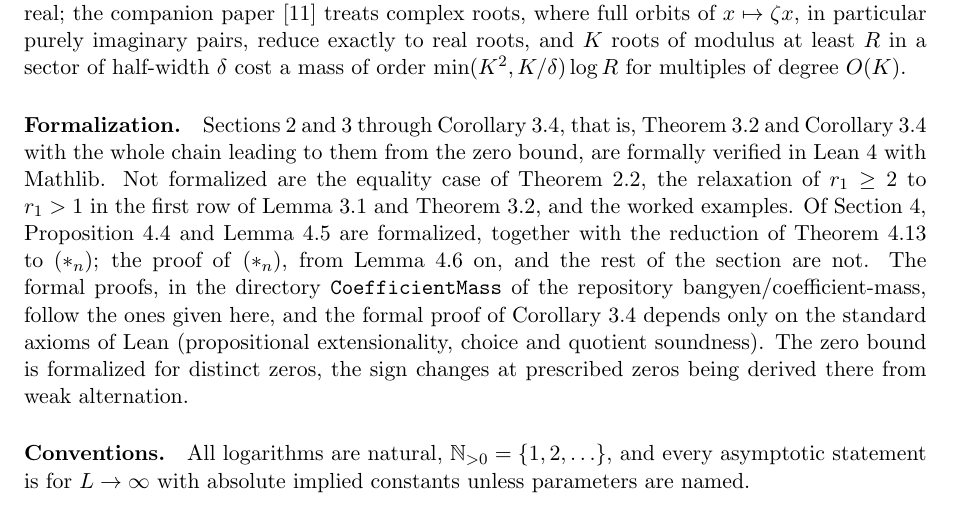
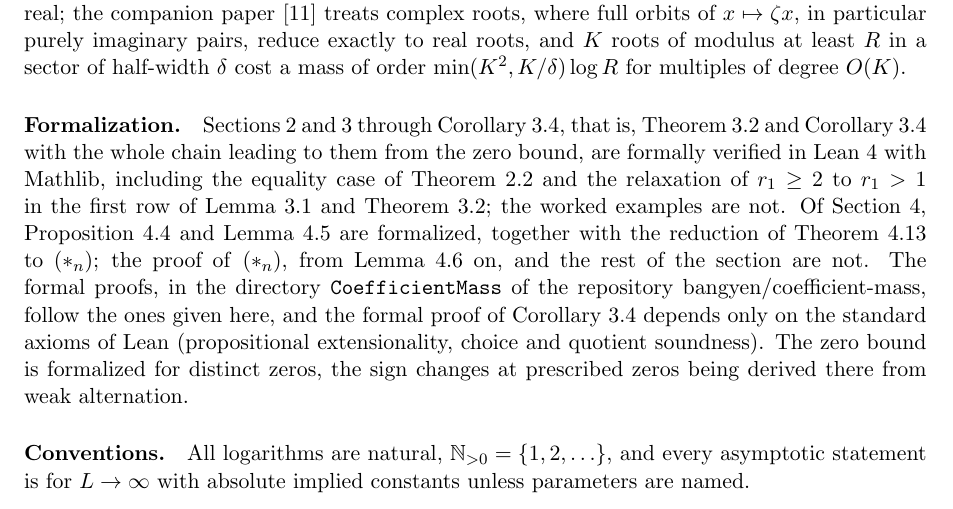
Before and after one commit to bangyen/coefficient-mass, a LaTeX paper (papers/coefficient-mass.tex): part of page 3 of 19, cut so that both start at the same text. Compiled offline with pdfLaTeX.

Commit message:
Docs: tail equality case and the first row above 1 are formalized

```diff
--- a/papers/coefficient-mass.tex
+++ b/papers/coefficient-mass.tex
@@ -203,10 +203,9 @@ $\min(K^2,K/\delta)\log R$ for multiples of degree $O(K)$.
 Sections~2 and~3 through Corollary~\ref{cor:mass}, that is,
 Theorem~\ref{thm:order} and Corollary~\ref{cor:mass} with the whole chain
 leading to them from the zero bound, are formally verified in Lean~4 with
-Mathlib.  Not formalized are the equality case of Theorem~\ref{thm:tail},
-the relaxation of $r_1\ge2$ to $r_1>1$ in the first row of
-Lemma~\ref{lem:slack} and Theorem~\ref{thm:order}, and the worked examples.
-Of Section~\ref{sec:sharp}, Proposition~\ref{prop:sharp23} and
+Mathlib, including the equality case of Theorem~\ref{thm:tail} and the
+relaxation of $r_1\ge2$ to $r_1>1$ in the first row of Lemma~\ref{lem:slack}
+and Theorem~\ref{thm:order}; the worked examples are not.  Of Section~\ref{sec:sharp}, Proposition~\ref{prop:sharp23} and
 Lemma~\ref{lem:rowcert} are formalized, together with the reduction of
 Theorem~\ref{thm:everyrow} to \eqref{eq:starn}; the proof of
 \eqref{eq:starn}, from Lemma~\ref{lem:confdel} on, and the rest of the
```
Also changed, not shown: README.md.
